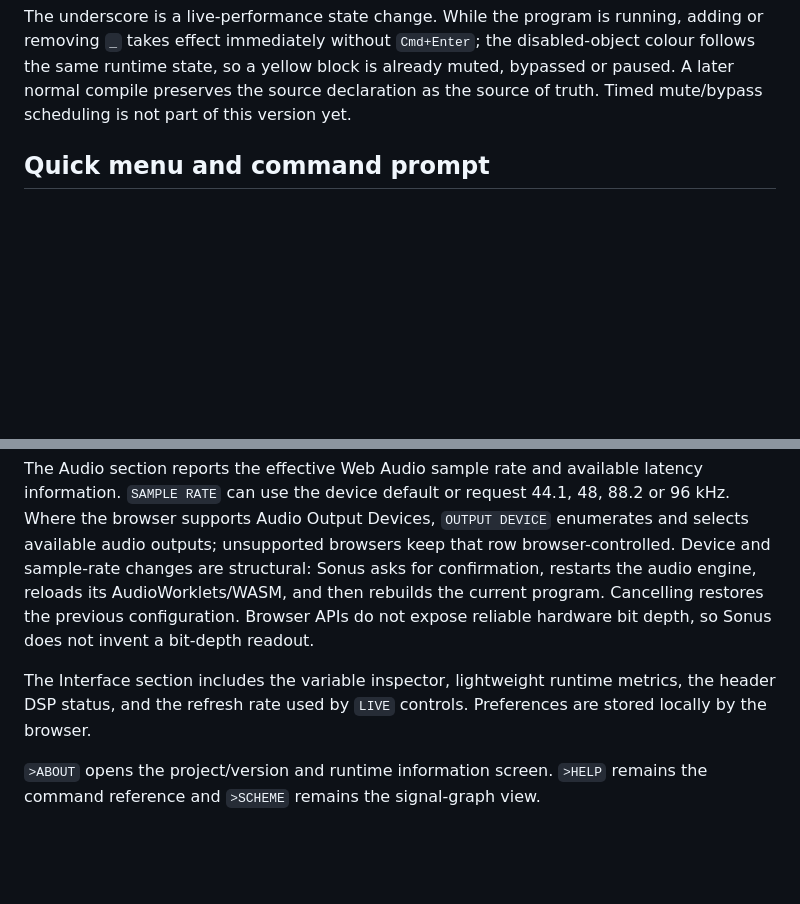
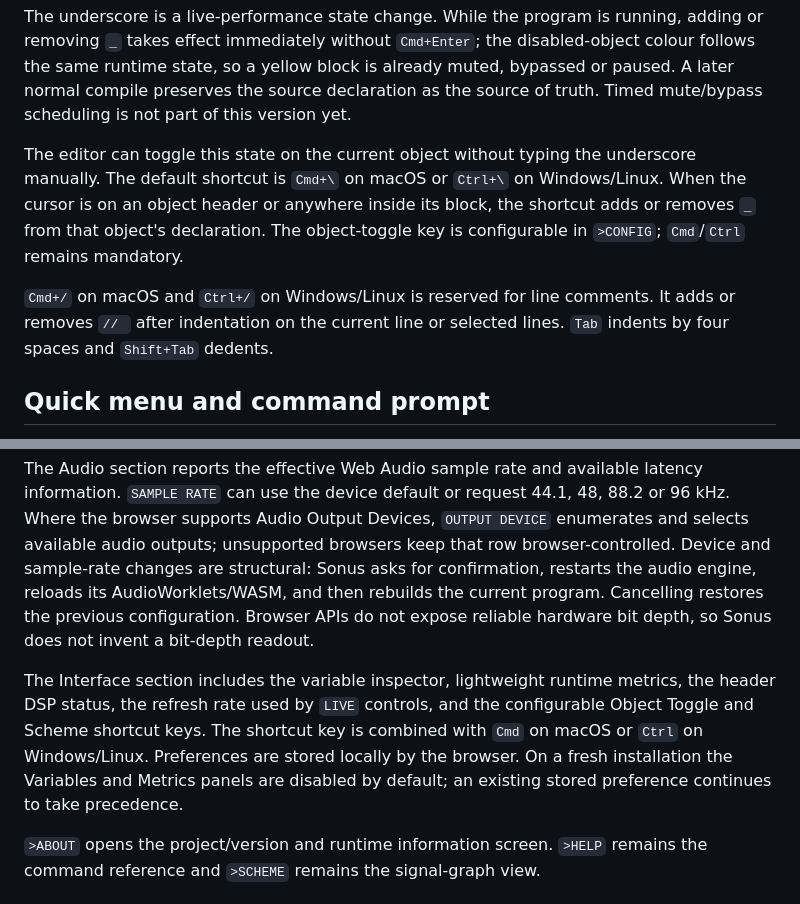
Before and after one commit to alexain/sonus-umbrae, a Markdown page: docs/LANGUAGE.md, 2 parts joined by grey strips. Drawn GitHub-style; blank space fills up the shorter version.

```diff
--- a/docs/LANGUAGE.md
+++ b/docs/LANGUAGE.md
@@ -1530,6 +1535,10 @@ _CLOCK pulse RATE *2
 The effect depends on the object's audio role: `_VOICE` mutes the voice output while preserving DSP state; `_FILTER` bypasses the filter and passes its input through all exposed filter outputs; `_FX` bypasses the processor dry while stopping new input into the wet engine so an existing reverb/delay tail can decay; `_CLOCK` pauses the selected named clock while the rest of the musical clock tree continues; `_CLOCK SET ... bpm` pauses the entire musical clock tree. Wall-clock `sec`/`ms` scheduling continues during a master-clock pause.
 
 The underscore is a live-performance state change. While the program is running, adding or removing `_` takes effect immediately without `Cmd+Enter`; the disabled-object colour follows the same runtime state, so a yellow block is already muted, bypassed or paused. A later normal compile preserves the source declaration as the source of truth. Timed mute/bypass scheduling is not part of this version yet.
+
+The editor can toggle this state on the current object without typing the underscore manually. The default shortcut is `Cmd+\` on macOS or `Ctrl+\` on Windows/Linux. When the cursor is on an object header or anywhere inside its block, the shortcut adds or removes `_` from that object's declaration. The object-toggle key is configurable in `>CONFIG`; `Cmd`/`Ctrl` remains mandatory.
+
+`Cmd+/` on macOS and `Ctrl+/` on Windows/Linux is reserved for line comments. It adds or removes `// ` after indentation on the current line or selected lines. `Tab` indents by four spaces and `Shift+Tab` dedents.
 
 ## Quick menu and command prompt
 
@@ -2409,7 +2418,7 @@ In the 0.2.x runtime the capability names establish the capability lifecycle and
 
 The Audio section reports the effective Web Audio sample rate and available latency information. `SAMPLE RATE` can use the device default or request 44.1, 48, 88.2 or 96 kHz. Where the browser supports Audio Output Devices, `OUTPUT DEVICE` enumerates and selects available audio outputs; unsupported browsers keep that row browser-controlled. Device and sample-rate changes are structural: Sonus asks for confirmation, restarts the audio engine, reloads its AudioWorklets/WASM, and then rebuilds the current program. Cancelling restores the previous configuration. Browser APIs do not expose reliable hardware bit depth, so Sonus does not invent a bit-depth readout.
 
-The Interface section includes the variable inspector, lightweight runtime metrics, the header DSP status, and the refresh rate used by `LIVE` controls. Preferences are stored locally by the browser.
+The Interface section includes the variable inspector, lightweight runtime metrics, the header DSP status, the refresh rate used by `LIVE` controls, and the configurable Object Toggle and Scheme shortcut keys. The shortcut key is combined with `Cmd` on macOS or `Ctrl` on Windows/Linux. Preferences are stored locally by the browser. On a fresh installation the Variables and Metrics panels are disabled by default; an existing stored preference continues to take precedence.
 
 `>ABOUT` opens the project/version and runtime information screen. `>HELP` remains the command reference and `>SCHEME` remains the signal-graph view.
 
```
Also changed, not shown: other parts of docs/LANGUAGE.md (+9 -4 lines).
